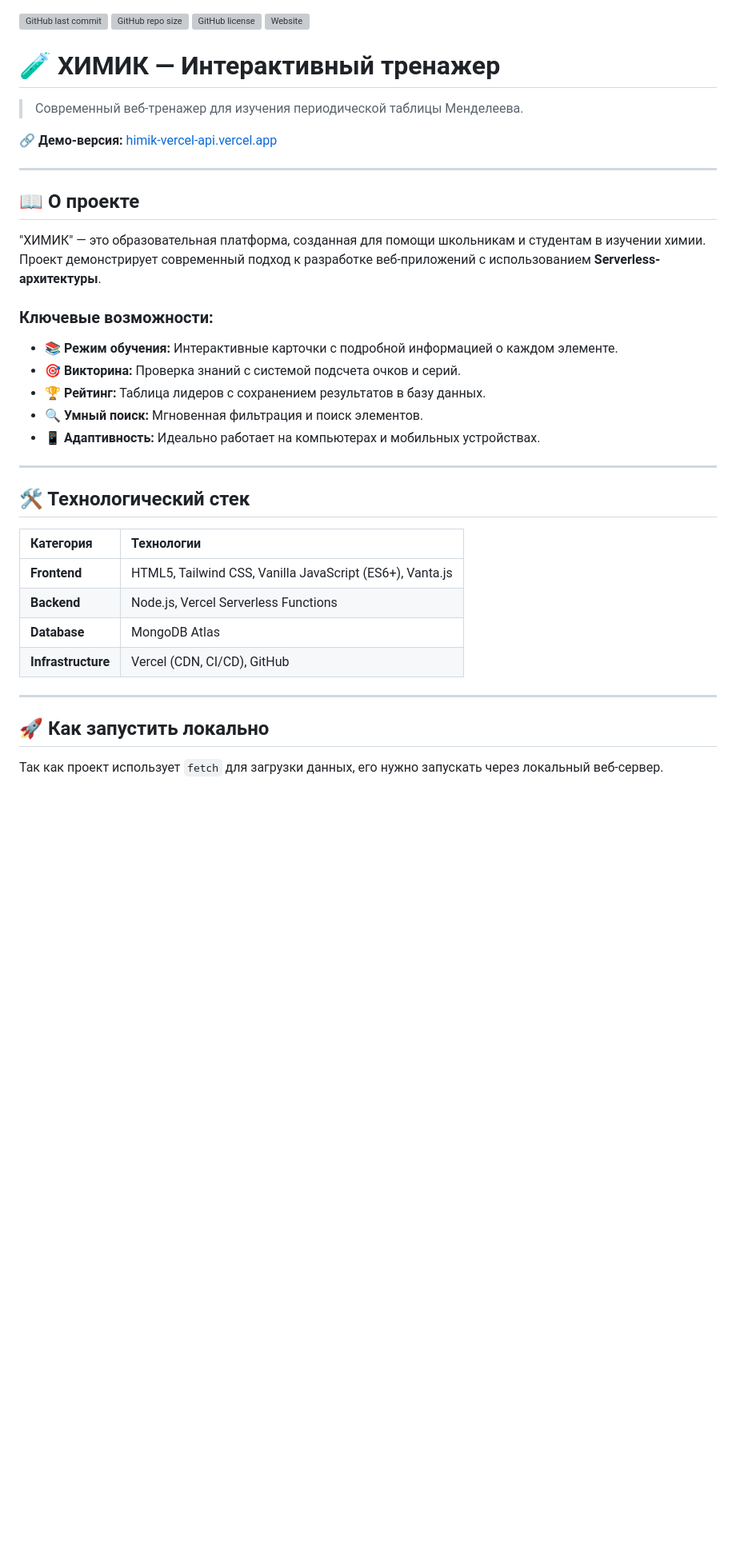
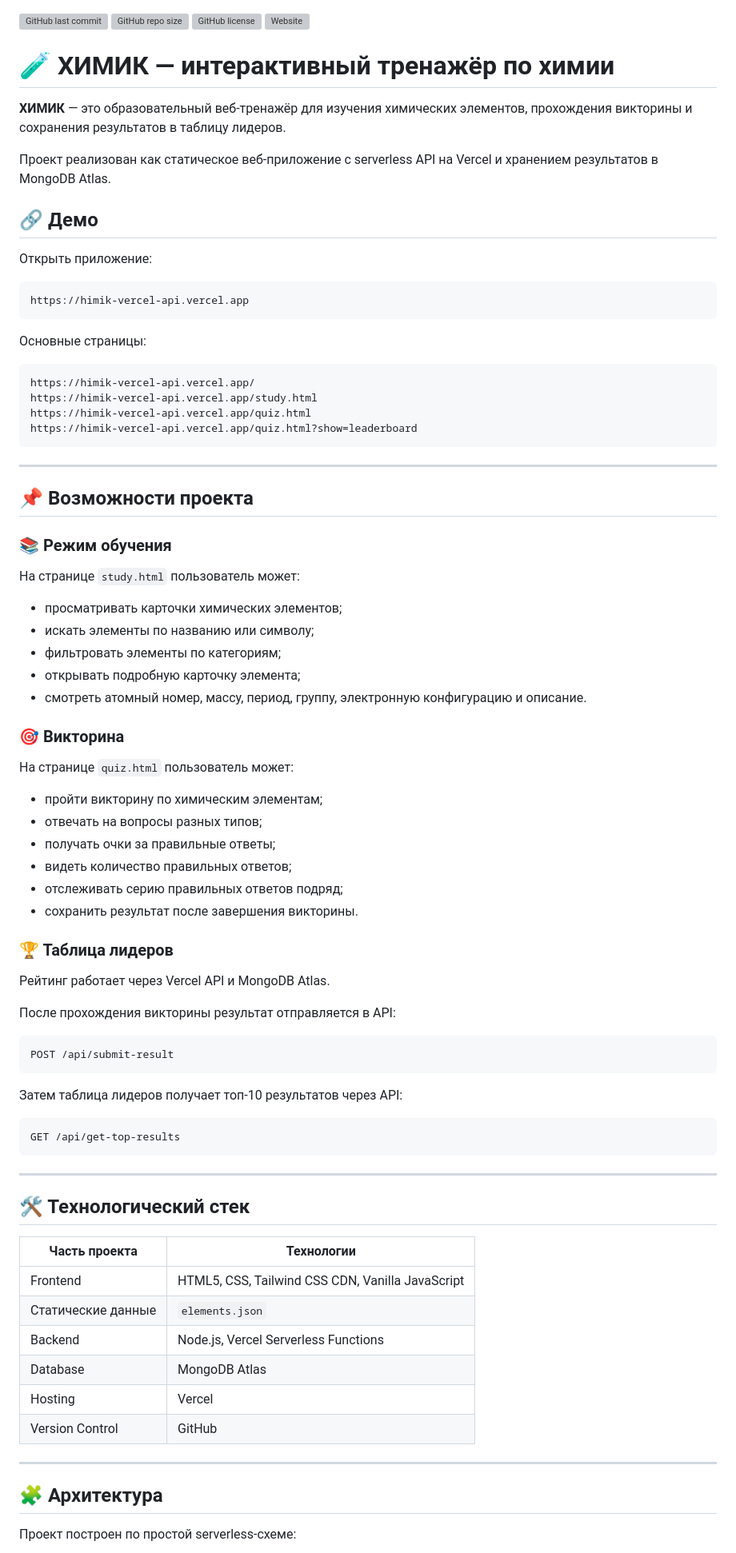
Before and after one commit to becta31/himik-vercel-api, a Markdown page: README.md, the part around one of its changes. Shown at 80% size. Rendered like a GitHub page; blank space fills up the shorter version; grey boxes are pictures that could not be loaded.

````diff
--- a/README.md
+++ b/README.md
@@ -3,39 +3,86 @@
 [![GitHub license](https://img.shields.io/github/license/becta31/himik-vercel-api?style=flat-square)](https://github.com/becta31/himik-vercel-api/blob/main/LICENSE)
 [![Website](https://img.shields.io/website?up_message=online&up_color=green&down_message=offline&down_color=red&url=https%3A%2F%2Fhimik-vercel-api.vercel.app%2F&style=flat-square)](https://himik-vercel-api.vercel.app)
 
-# 🧪 ХИМИК — Интерактивный тренажер
+# 🧪 ХИМИК — интерактивный тренажёр по химии
 
-> Современный веб-тренажер для изучения периодической таблицы Менделеева.
+**ХИМИК** — это образовательный веб-тренажёр для изучения химических элементов, прохождения викторины и сохранения результатов в таблицу лидеров.
 
-**🔗 Демо-версия:** [himik-vercel-api.vercel.app](https://himik-vercel-api.vercel.app)
+Проект реализован как статическое веб-приложение с serverless API на Vercel и хранением результатов в MongoDB Atlas.
+
+## 🔗 Демо
+
+Открыть приложение:
+
+```text
+https://himik-vercel-api.vercel.app
+```
+
+Основные страницы:
+
+```text
+https://himik-vercel-api.vercel.app/
+https://himik-vercel-api.vercel.app/study.html
+https://himik-vercel-api.vercel.app/quiz.html
+https://himik-vercel-api.vercel.app/quiz.html?show=leaderboard
+```
 
 ---
 
-## 📖 О проекте
+## 📌 Возможности проекта
 
-"ХИМИК" — это образовательная платформа, созданная для помощи школьникам и студентам в изучении химии. Проект демонстрирует современный подход к разработке веб-приложений с использованием **Serverless-архитектуры**.
+### 📚 Режим обучения
 
-### Ключевые возможности:
-*   📚 **Режим обучения:** Интерактивные карточки с подробной информацией о каждом элементе.
-*   🎯 **Викторина:** Проверка знаний с системой подсчета очков и серий.
-*   🏆 **Рейтинг:** Таблица лидеров с сохранением результатов в базу данных.
-*   🔍 **Умный поиск:** Мгновенная фильтрация и поиск элементов.
-*   📱 **Адаптивность:** Идеально работает на компьютерах и мобильных устройствах.
+На странице `study.html` пользователь может:
+
+- просматривать карточки химических элементов;
+- искать элементы по названию или символу;
+- фильтровать элементы по категориям;
+- открывать подробную карточку элемента;
+- смотреть атомный номер, массу, период, группу, электронную конфигурацию и описание.
+
+### 🎯 Викторина
+
+На странице `quiz.html` пользователь может:
+
+- пройти викторину по химическим элементам;
+- отвечать на вопросы разных типов;
+- получать очки за правильные ответы;
+- видеть количество правильных ответов;
+- отслеживать серию правильных ответов подряд;
+- сохранить результат после завершения викторины.
+
+### 🏆 Таблица лидеров
+
+Рейтинг работает через Vercel API и MongoDB Atlas.
+
+После прохождения викторины результат отправляется в API:
+
+```text
+POST /api/submit-result
+```
+
+Затем таблица лидеров получает топ-10 результатов через API:
+
+```text
+GET /api/get-top-results
+```
 
 ---
 
 ## 🛠 Технологический стек
 
-| Категория | Технологии |
-| :--- | :--- |
-| **Frontend** | HTML5, Tailwind CSS, Vanilla JavaScript (ES6+), Vanta.js |
-| **Backend** | Node.js, Vercel Serverless Functions |
-| **Database** | MongoDB Atlas |
-| **Infrastructure** | Vercel (CDN, CI/CD), GitHub |
+| Часть проекта | Технологии |
+|---|---|
+| Frontend | HTML5, CSS, Tailwind CSS CDN, Vanilla JavaScript |
+| Статические данные | `elements.json` |
+| Backend | Node.js, Vercel Serverless Functions |
+| Database | MongoDB Atlas |
+| Hosting | Vercel |
+| Version Control | GitHub |
 
 ---
 
-## 🚀 Как запустить локально
+## 🧩 Архитектура
 
-Так как проект использует `fetch` для загрузки данных, его нужно запускать через локальный веб-сервер.
+Проект построен по простой serverless-схеме:
 
````
Also changed, not shown: other parts of README.md (+237 -23 lines).
